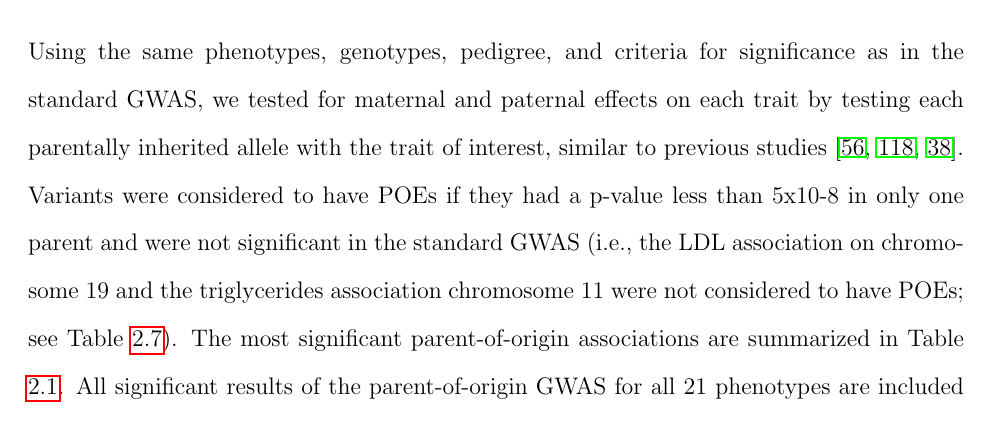
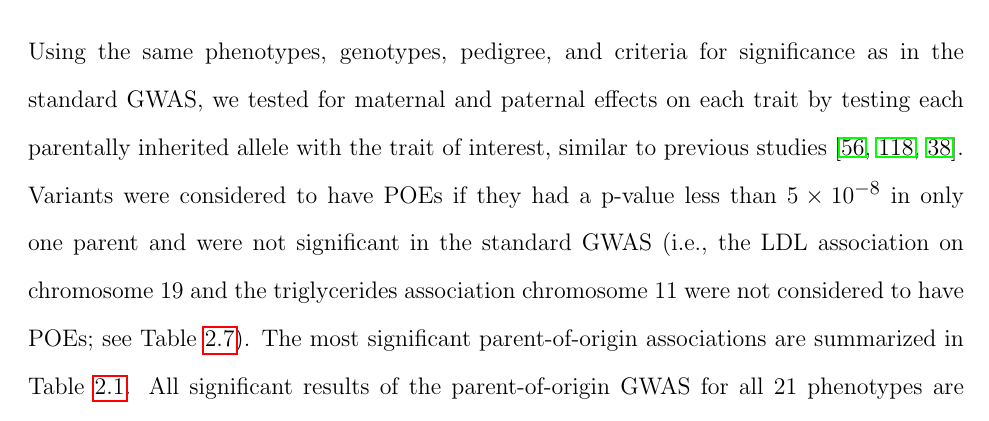
Before and after one commit to smozaffari/poo, a LaTeX thesis (poo.tex, which reads tex/ch02.tex): part of page 26 of 136, cut so that both start at the same text. Compiled offline with pdfLaTeX.

Commit message:
fixed table citations

```diff
--- a/tex/ch02.tex
+++ b/tex/ch02.tex
@@ -27,7 +27,7 @@ We first performed standard genome-wide association studies (GWAS) of 21 traits
 We considered two possible mechanisms of POEs. In the first, the effect size of one parent's allele is close to zero and the effect size of the other parent's allele is significantly different from zero. For these cases, we performed a paternal only or maternal only GWAS. In other cases, the maternal and paternal alleles may both have effect sizes different from zero, but the effects are significantly different from each other or opposite in direction. To detect these types of POEs, we developed a model that tests for differences between parental effects (see Methods). This model is especially powerful to identify variants with parental effects in opposite directions.
 
 \subsection{Maternal and Paternal GWAS}\label{Maternal and Paternal GWAS}
-Using the same phenotypes, genotypes, pedigree, and criteria for significance as in the standard GWAS, we tested for maternal and paternal effects on each trait by testing each parentally inherited allele with the trait of interest, similar to previous studies \citep{Kong:2009kk,Zoledziewska:2015do,Garg2012a}. Variants were considered to have POEs if they had a p-value less than 5x10-8 in only one parent and were not significant in the standard GWAS (i.e., the LDL association on chromosome 19 and the triglycerides association chromosome 11 were not considered to have POEs; see Table \ref{tab:tab-s2}). The most significant parent-of-origin associations are summarized in Table \ref{tab:singleparent}. All significant results of the parent-of-origin GWAS for all 21 phenotypes are included in Table \ref{tab:tab-s5}.
+Using the same phenotypes, genotypes, pedigree, and criteria for significance as in the standard GWAS, we tested for maternal and paternal effects on each trait by testing each parentally inherited allele with the trait of interest, similar to previous studies \citep{Kong:2009kk,Zoledziewska:2015do,Garg2012a}. Variants were considered to have POEs if they had a p-value less than $5 \times10^{-8}$ in only one parent and were not significant in the standard GWAS (i.e., the LDL association on chromosome 19 and the triglycerides association chromosome 11 were not considered to have POEs; see Table \ref{tab:tab-s2}). The most significant parent-of-origin associations are summarized in Table \ref{tab:singleparent}. All significant results of the parent-of-origin GWAS for all 21 phenotypes are included in Tables \ref{tab:tab-s5a} and \ref{tab:tab-s6}.
 
 
 \begin{table}
```
